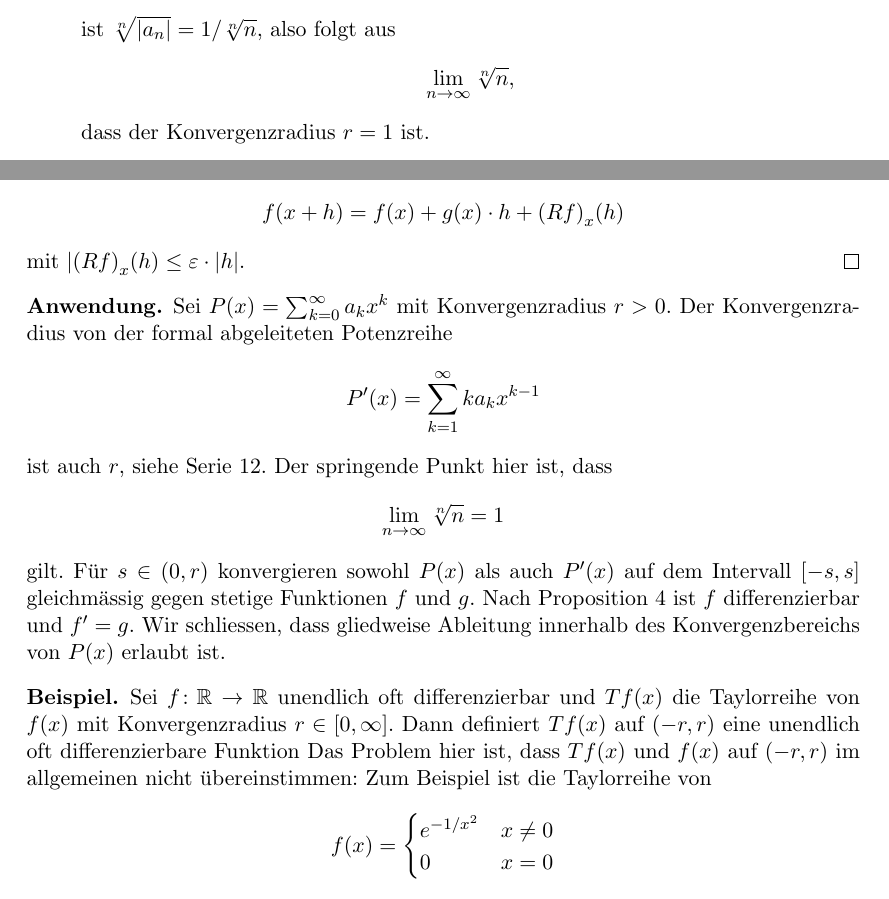
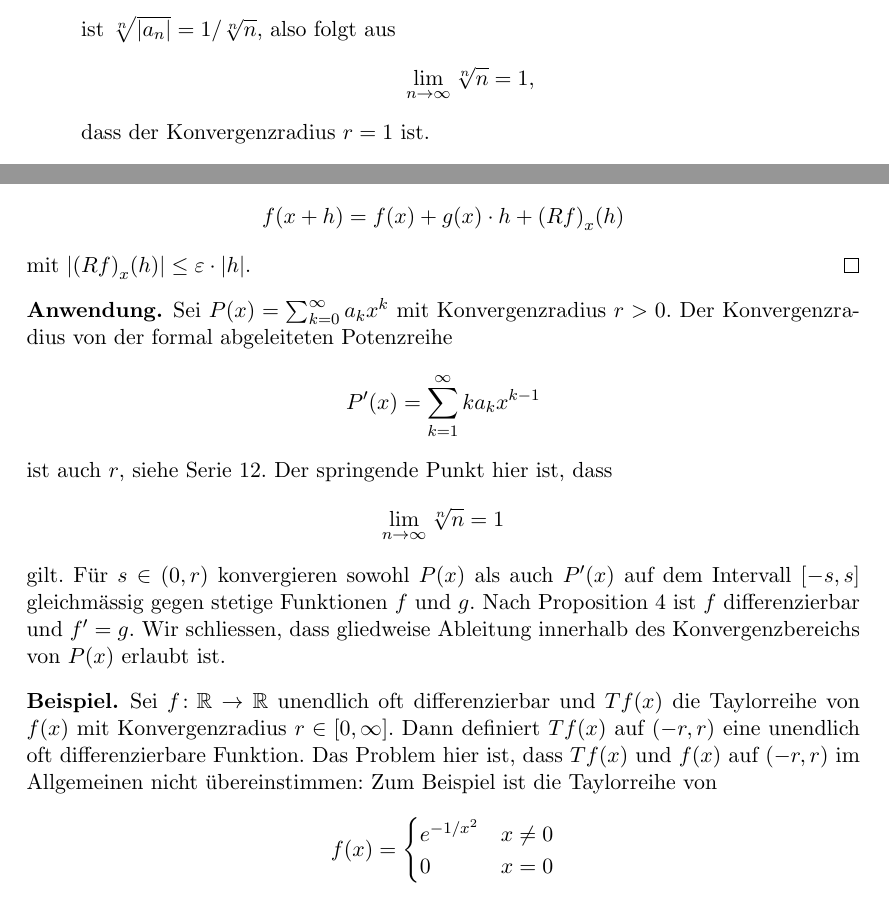
Before and after one commit to raw-bacon/ana1-notes, a LaTeX document (main.tex, which reads chapter6/chapter6.tex): two parts of pages 113 and 122 of 136, joined at a grey line, cut so that both start at the same text. Compiled offline with pdfLaTeX.

Commit message:
geraldine's corrections

```diff
--- a/chapter6/chapter6.tex
+++ b/chapter6/chapter6.tex
@@ -690,7 +690,7 @@ einen Konvergenzradius hat. Wir werden aber zeigen, dass das aber trotzdem gilt.
       \]
       ist $\sqrt[n]{|a_n|} = 1/\sqrt[n]{n}$, also folgt aus
       \[
-        \lim_{n \to \infty} \sqrt[n]{n},
+        \lim_{n \to \infty} \sqrt[n]{n} = 1,
       \]
       dass der Konvergenzradius $r = 1$ ist.
     \item Die Potenzreihe
@@ -1376,7 +1376,7 @@ im allgemeinen nicht konvergieren.
   \[
     f(x + h) = f(x) + g(x) \cdot h + {(Rf)}_x(h)
   \]
-  mit $|{(Rf)}_x(h) \leq \varepsilon \cdot |h|$.
+  mit $|{(Rf)}_x(h)| \leq \varepsilon \cdot |h|$.
 \end{proof}
 
 \begin{application}
@@ -1402,8 +1402,8 @@ im allgemeinen nicht konvergieren.
 \begin{example}
   Sei $f \colon \mathbb{R} \to \mathbb{R}$ unendlich oft differenzierbar und
   $Tf(x)$ die Taylorreihe von $f(x)$ mit Konvergenzradius $r \in [0, \infty]$.
-  Dann definiert $Tf(x)$ auf $(-r, r)$ eine unendlich oft differenzierbare Funktion
-  Das Problem hier ist, dass $Tf(x) $ und $f(x)$ auf $(-r, r)$ im allgemeinen
+  Dann definiert $Tf(x)$ auf $(-r, r)$ eine unendlich oft differenzierbare Funktion.
+  Das Problem hier ist, dass $Tf(x) $ und $f(x)$ auf $(-r, r)$ im Allgemeinen
   nicht übereinstimmen:
   Zum Beispiel ist die Taylorreihe von
   \[
```
Also changed, not shown: chapter7/chapter7.tex (+1 -1 lines), main.pdf, chapter6/chapter6.tex (2 more changed lines).
